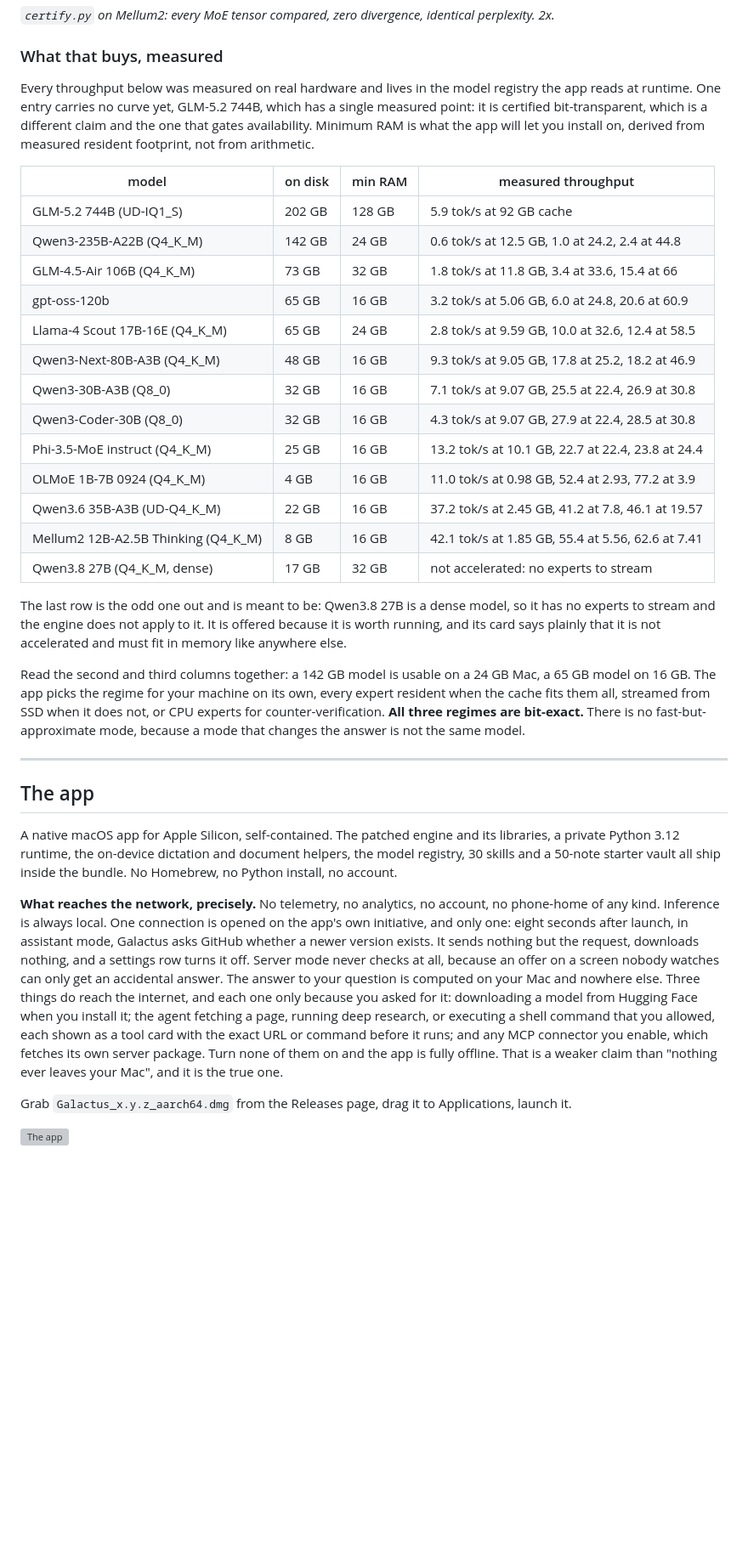
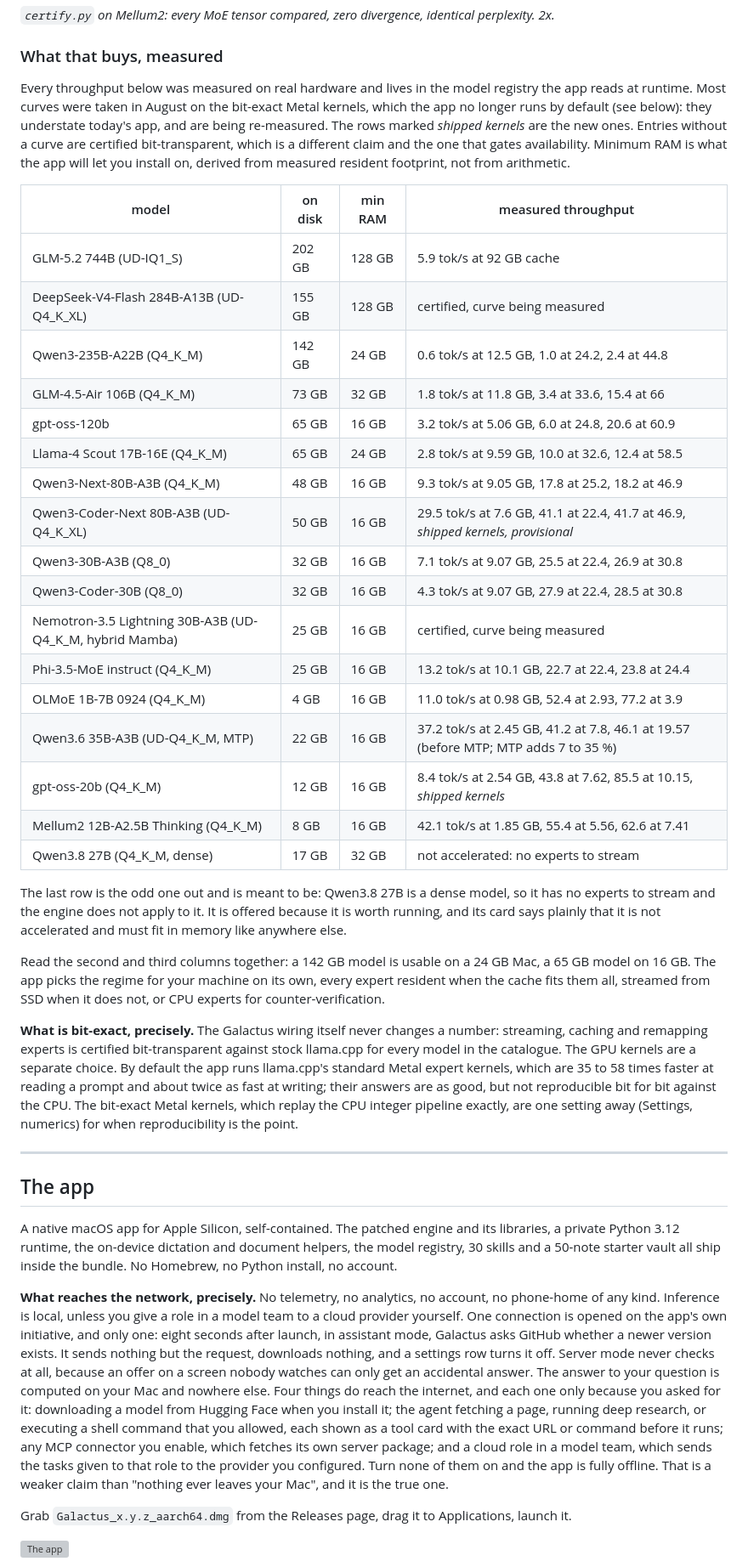
Before and after one commit to NoxalisLab/Galactus, a Markdown page: README.md, the part around one of its changes. Shown at 85% size. Drawn GitHub-style; blank space fills up the shorter version; grey boxes are pictures that could not be loaded.

Commit message:
docs(readme): teams of models, cloud roles on request, four new models, and what is bit-exact
The README still said every regime is bit-exact and that there is no
fast-but-approximate mode. Since 354db8c the app runs the standard Metal
expert kernels by default; the wiring is certified bit-transparent, the
kernels are a setting. It now says so, and that most curves in the table
were taken on the old kernels and understate the app.

Adds DeepSeek-V4-Flash, Qwen3-Coder-Next, Nemotron-3.5, gpt-oss-20b and the
MTP build of Qwen3.6, model teams, and cloud roles in the network section:
inference is local unless you give a role to a provider yourself.

```diff
--- a/README.md
+++ b/README.md
@@ -32,27 +32,33 @@ That last point is not a slogan. A differential probe fingerprints every MoE ten
 
 ### What that buys, measured
 
-Every throughput below was measured on real hardware and lives in the model registry the app reads at runtime. One entry carries no curve yet, GLM-5.2 744B, which has a single measured point: it is certified bit-transparent, which is a different claim and the one that gates availability. Minimum RAM is what the app will let you install on, derived from measured resident footprint, not from arithmetic.
+Every throughput below was measured on real hardware and lives in the model registry the app reads at runtime. Most curves were taken in August on the bit-exact Metal kernels, which the app no longer runs by default (see below): they understate today's app, and are being re-measured. The rows marked *shipped kernels* are the new ones. Entries without a curve are certified bit-transparent, which is a different claim and the one that gates availability. Minimum RAM is what the app will let you install on, derived from measured resident footprint, not from arithmetic.
 
 | model | on disk | min RAM | measured throughput |
 |---|---|---|---|
 | GLM-5.2 744B (UD-IQ1_S) | 202 GB | 128 GB | 5.9 tok/s at 92 GB cache |
+| DeepSeek-V4-Flash 284B-A13B (UD-Q4_K_XL) | 155 GB | 128 GB | certified, curve being measured |
 | Qwen3-235B-A22B (Q4_K_M) | 142 GB | 24 GB | 0.6 tok/s at 12.5 GB, 1.0 at 24.2, 2.4 at 44.8 |
 | GLM-4.5-Air 106B (Q4_K_M) | 73 GB | 32 GB | 1.8 tok/s at 11.8 GB, 3.4 at 33.6, 15.4 at 66 |
 | gpt-oss-120b | 65 GB | 16 GB | 3.2 tok/s at 5.06 GB, 6.0 at 24.8, 20.6 at 60.9 |
 | Llama-4 Scout 17B-16E (Q4_K_M) | 65 GB | 24 GB | 2.8 tok/s at 9.59 GB, 10.0 at 32.6, 12.4 at 58.5 |
 | Qwen3-Next-80B-A3B (Q4_K_M) | 48 GB | 16 GB | 9.3 tok/s at 9.05 GB, 17.8 at 25.2, 18.2 at 46.9 |
+| Qwen3-Coder-Next 80B-A3B (UD-Q4_K_XL) | 50 GB | 16 GB | 29.5 tok/s at 7.6 GB, 41.1 at 22.4, 41.7 at 46.9, *shipped kernels, provisional* |
 | Qwen3-30B-A3B (Q8_0) | 32 GB | 16 GB | 7.1 tok/s at 9.07 GB, 25.5 at 22.4, 26.9 at 30.8 |
 | Qwen3-Coder-30B (Q8_0) | 32 GB | 16 GB | 4.3 tok/s at 9.07 GB, 27.9 at 22.4, 28.5 at 30.8 |
+| Nemotron-3.5 Lightning 30B-A3B (UD-Q4_K_M, hybrid Mamba) | 25 GB | 16 GB | certified, curve being measured |
 | Phi-3.5-MoE instruct (Q4_K_M) | 25 GB | 16 GB | 13.2 tok/s at 10.1 GB, 22.7 at 22.4, 23.8 at 24.4 |
 | OLMoE 1B-7B 0924 (Q4_K_M) | 4 GB | 16 GB | 11.0 tok/s at 0.98 GB, 52.4 at 2.93, 77.2 at 3.9 |
-| Qwen3.6 35B-A3B (UD-Q4_K_M) | 22 GB | 16 GB | 37.2 tok/s at 2.45 GB, 41.2 at 7.8, 46.1 at 19.57 |
+| Qwen3.6 35B-A3B (UD-Q4_K_M, MTP) | 22 GB | 16 GB | 37.2 tok/s at 2.45 GB, 41.2 at 7.8, 46.1 at 19.57 (before MTP; MTP adds 7 to 35 %) |
+| gpt-oss-20b (Q4_K_M) | 12 GB | 16 GB | 8.4 tok/s at 2.54 GB, 43.8 at 7.62, 85.5 at 10.15, *shipped kernels* |
 | Mellum2 12B-A2.5B Thinking (Q4_K_M) | 8 GB | 16 GB | 42.1 tok/s at 1.85 GB, 55.4 at 5.56, 62.6 at 7.41 |
 | Qwen3.8 27B (Q4_K_M, dense) | 17 GB | 32 GB | not accelerated: no experts to stream |
 
 The last row is the odd one out and is meant to be: Qwen3.8 27B is a dense model, so it has no experts to stream and the engine does not apply to it. It is offered because it is worth running, and its card says plainly that it is not accelerated and must fit in memory like anywhere else.
 
-Read the second and third columns together: a 142 GB model is usable on a 24 GB Mac, a 65 GB model on 16 GB. The app picks the regime for your machine on its own, every expert resident when the cache fits them all, streamed from SSD when it does not, or CPU experts for counter-verification. **All three regimes are bit-exact.** There is no fast-but-approximate mode, because a mode that changes the answer is not the same model.
+Read the second and third columns together: a 142 GB model is usable on a 24 GB Mac, a 65 GB model on 16 GB. The app picks the regime for your machine on its own, every expert resident when the cache fits them all, streamed from SSD when it does not, or CPU experts for counter-verification.
+
+**What is bit-exact, precisely.** The Galactus wiring itself never changes a number: streaming, caching and remapping experts is certified bit-transparent against stock llama.cpp for every model in the catalogue. The GPU kernels are a separate choice. By default the app runs llama.cpp's standard Metal expert kernels, which are 35 to 58 times faster at reading a prompt and about twice as fast at writing; their answers are as good, but not reproducible bit for bit against the CPU. The bit-exact Metal kernels, which replay the CPU integer pipeline exactly, are one setting away (Settings, numerics) for when reproducibility is the point.
 
 ---
 
@@ -60,7 +66,7 @@ Read the second and third columns together: a 142 GB model is usable on a 24 GB
 
 A native macOS app for Apple Silicon, self-contained. The patched engine and its libraries, a private Python 3.12 runtime, the on-device dictation and document helpers, the model registry, 30 skills and a 50-note starter vault all ship inside the bundle. No Homebrew, no Python install, no account.
 
-**What reaches the network, precisely.** No telemetry, no analytics, no account, no phone-home of any kind. Inference is always local. One connection is opened on the app's own initiative, and only one: eight seconds after launch, in assistant mode, Galactus asks GitHub whether a newer version exists. It sends nothing but the request, downloads nothing, and a settings row turns it off. Server mode never checks at all, because an offer on a screen nobody watches can only get an accidental answer. The answer to your question is computed on your Mac and nowhere else. Three things do reach the internet, and each one only because you asked for it: downloading a model from Hugging Face when you install it; the agent fetching a page, running deep research, or executing a shell command that you allowed, each shown as a tool card with the exact URL or command before it runs; and any MCP connector you enable, which fetches its own server package. Turn none of them on and the app is fully offline. That is a weaker claim than "nothing ever leaves your Mac", and it is the true one.
+**What reaches the network, precisely.** No telemetry, no analytics, no account, no phone-home of any kind. Inference is local, unless you give a role in a model team to a cloud provider yourself. One connection is opened on the app's own initiative, and only one: eight seconds after launch, in assistant mode, Galactus asks GitHub whether a newer version exists. It sends nothing but the request, downloads nothing, and a settings row turns it off. Server mode never checks at all, because an offer on a screen nobody watches can only get an accidental answer. The answer to your question is computed on your Mac and nowhere else. Four things do reach the internet, and each one only because you asked for it: downloading a model from Hugging Face when you install it; the agent fetching a page, running deep research, or executing a shell command that you allowed, each shown as a tool card with the exact URL or command before it runs; any MCP connector you enable, which fetches its own server package; and a cloud role in a model team, which sends the tasks given to that role to the provider you configured. Turn none of them on and the app is fully offline. That is a weaker claim than "nothing ever leaves your Mac", and it is the true one.
 
 Grab `Galactus_x.y.z_aarch64.dmg` from the Releases page, drag it to Applications, launch it.
 
```
Also changed, not shown: other parts of README.md (+5 -1 lines).
